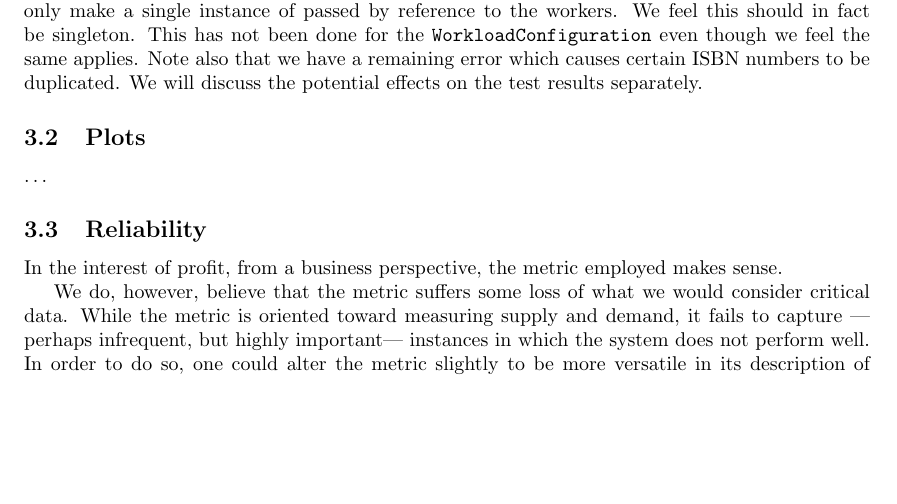
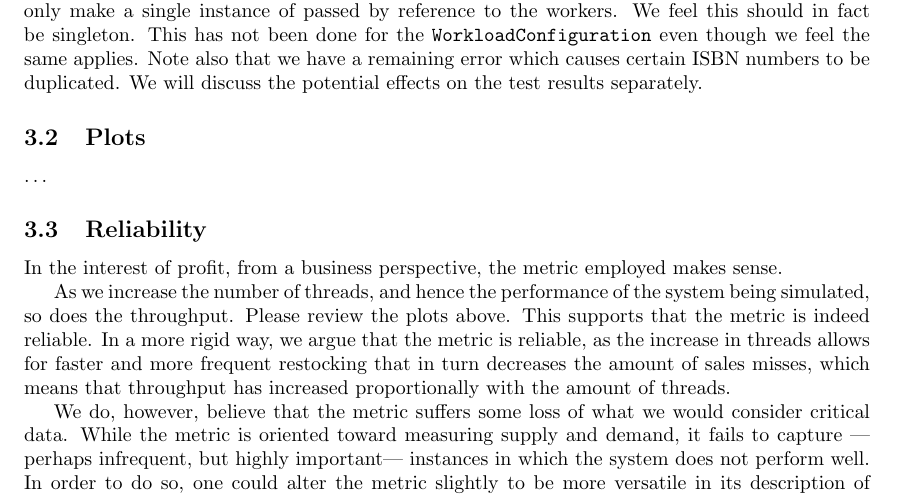
Before and after one commit to CasperBHansen/ACS, a LaTeX problem sheet (assignments/assignment4/report/report.tex, which reads assignments/assignment4/report/discussion.tex): part of page 4 of 4 before the commit and part of page 4 of 5 after it, cut so that both start at the same text, the shorter picture padded with empty space. Compiled offline with pdfLaTeX.

Commit message:
Added reliability text.

```diff
--- a/assignments/assignment4/report/discussion.tex
+++ b/assignments/assignment4/report/discussion.tex
@@ -24,8 +24,12 @@ results separately.
 In the interest of profit, from a business perspective, the metric employed
 makes sense.
 
-% TODO: test on system with low performance, and on one with high performance
-%       to argue that the reliability is sound.
+As we increase the number of threads, and hence the performance of the system
+being simulated, so does the throughput. Please review the plots above. This
+supports that the metric is indeed reliable. In a more rigid way, we argue that
+the metric is reliable, as the increase in threads allows for faster and more
+frequent restocking that in turn decreases the amount of sales misses, which
+means that throughput has increased proportionally with the amount of threads.
 
 We do, however, believe that the metric suffers some loss of what we would
 consider critical data. While the metric is oriented toward measuring supply
```
